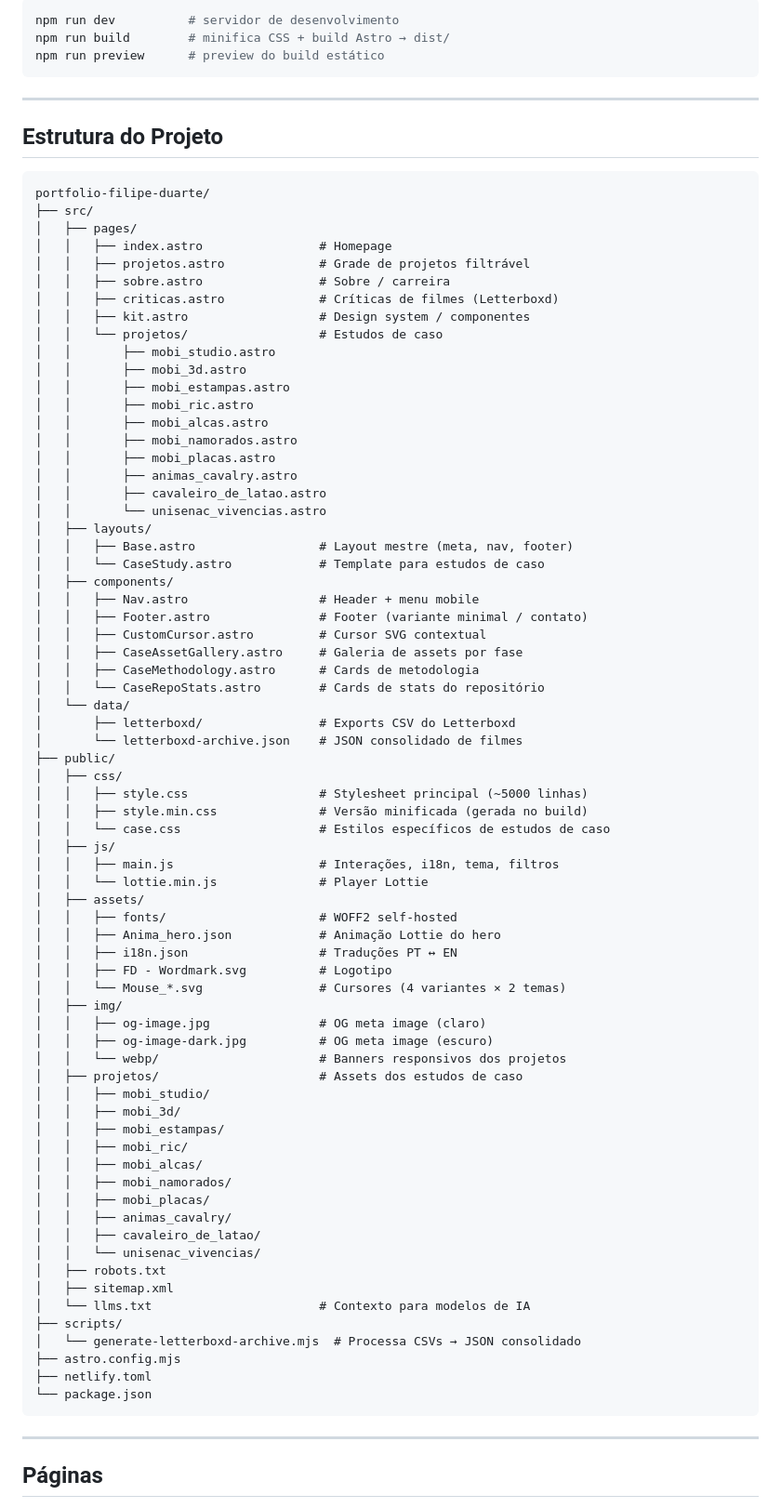
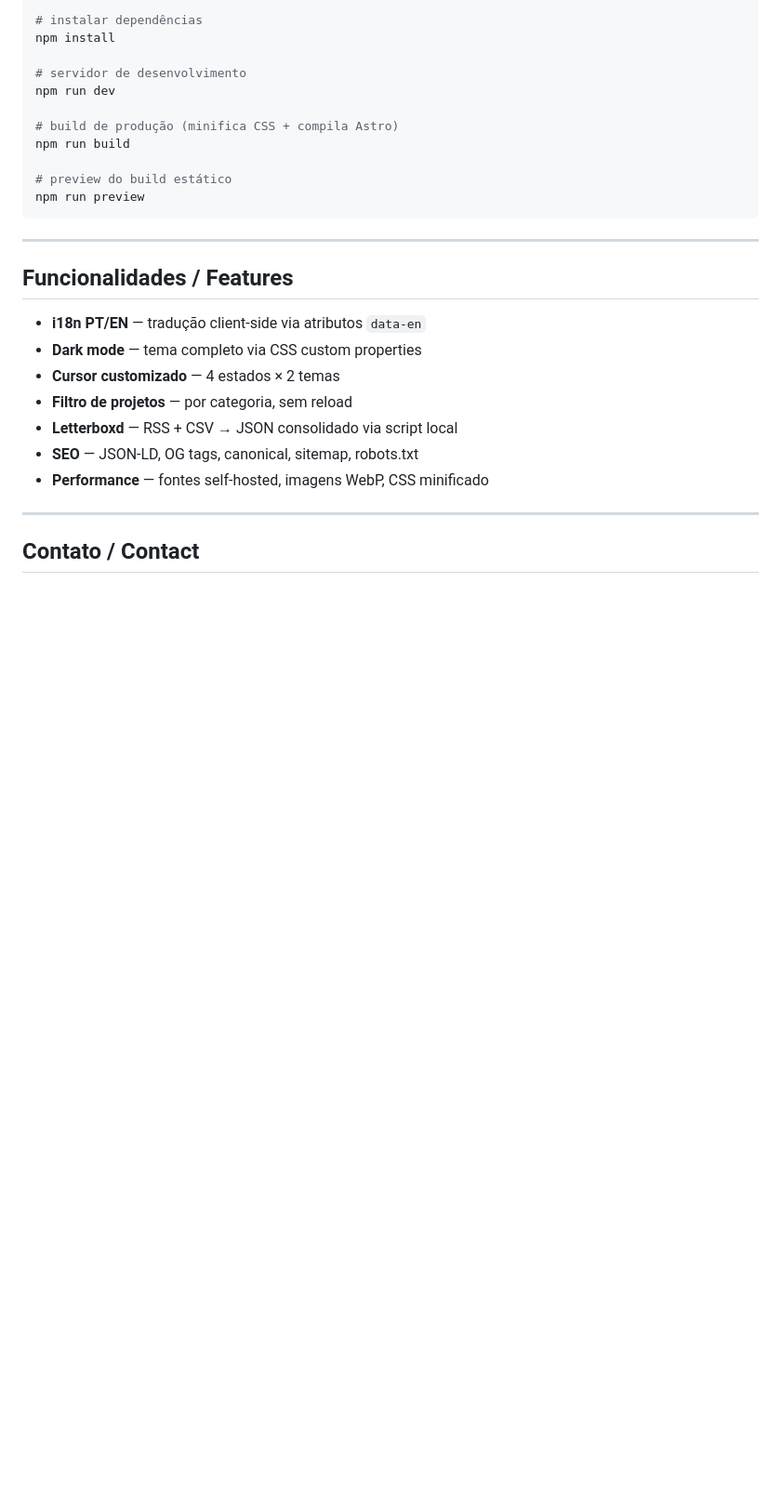
Before and after one commit to FilipeVDuarte/portfolio-filipe-duarte, a Markdown page: README.md, the part around one of its changes. Shown at 93% size. Drawn GitHub-style; blank space fills up the shorter version.

````diff
--- a/README.md
+++ b/README.md
@@ -27,87 +71,31 @@ Portfolio pessoal com design Neo-Brutalista, suporte a PT/EN, modo escuro e estu
 
 ```bash
-npm run dev          # servidor de desenvolvimento
-npm run build        # minifica CSS + build Astro → dist/
-npm run preview      # preview do build estático
+# instalar dependências
+npm install
+
+# servidor de desenvolvimento
+npm run dev
+
+# build de produção (minifica CSS + compila Astro)
+npm run build
+
+# preview do build estático
+npm run preview
 ```
 
 ---
 
-## Estrutura do Projeto
+## Funcionalidades / Features
 
-```
-portfolio-filipe-duarte/
-├── src/
-│   ├── pages/
-│   │   ├── index.astro                # Homepage
-│   │   ├── projetos.astro             # Grade de projetos filtrável
-│   │   ├── sobre.astro                # Sobre / carreira
-│   │   ├── criticas.astro             # Críticas de filmes (Letterboxd)
-│   │   ├── kit.astro                  # Design system / componentes
-│   │   └── projetos/                  # Estudos de caso
-│   │       ├── mobi_studio.astro
-│   │       ├── mobi_3d.astro
-│   │       ├── mobi_estampas.astro
-│   │       ├── mobi_ric.astro
-│   │       ├── mobi_alcas.astro
-│   │       ├── mobi_namorados.astro
-│   │       ├── mobi_placas.astro
-│   │       ├── animas_cavalry.astro
-│   │       ├── cavaleiro_de_latao.astro
-│   │       └── unisenac_vivencias.astro
-│   ├── layouts/
-│   │   ├── Base.astro                 # Layout mestre (meta, nav, footer)
-│   │   └── CaseStudy.astro            # Template para estudos de caso
-│   ├── components/
-│   │   ├── Nav.astro                  # Header + menu mobile
-│   │   ├── Footer.astro               # Footer (variante minimal / contato)
-│   │   ├── CustomCursor.astro         # Cursor SVG contextual
-│   │   ├── CaseAssetGallery.astro     # Galeria de assets por fase
-│   │   ├── CaseMethodology.astro      # Cards de metodologia
-│   │   └── CaseRepoStats.astro        # Cards de stats do repositório
-│   └── data/
-│       ├── letterboxd/                # Exports CSV do Letterboxd
-│       └── letterboxd-archive.json    # JSON consolidado de filmes
-├── public/
-│   ├── css/
-│   │   ├── style.css                  # Stylesheet principal (~5000 linhas)
-│   │   ├── style.min.css              # Versão minificada (gerada no build)
-│   │   └── case.css                   # Estilos específicos de estudos de caso
-│   ├── js/
-│   │   ├── main.js                    # Interações, i18n, tema, filtros
-│   │   └── lottie.min.js              # Player Lottie
-│   ├── assets/
-│   │   ├── fonts/                     # WOFF2 self-hosted
-│   │   ├── Anima_hero.json            # Animação Lottie do hero
-│   │   ├── i18n.json                  # Traduções PT ↔ EN
-│   │   ├── FD - Wordmark.svg          # Logotipo
-│   │   └── Mouse_*.svg                # Cursores (4 variantes × 2 temas)
-│   ├── img/
-│   │   ├── og-image.jpg               # OG meta image (claro)
-│   │   ├── og-image-dark.jpg          # OG meta image (escuro)
-│   │   └── webp/                      # Banners responsivos dos projetos
-│   ├── projetos/                      # Assets dos estudos de caso
-│   │   ├── mobi_studio/
-│   │   ├── mobi_3d/
-│   │   ├── mobi_estampas/
-│   │   ├── mobi_ric/
-│   │   ├── mobi_alcas/
-│   │   ├── mobi_namorados/
-│   │   ├── mobi_placas/
-│   │   ├── animas_cavalry/
-│   │   ├── cavaleiro_de_latao/
-│   │   └── unisenac_vivencias/
-│   ├── robots.txt
-│   ├── sitemap.xml
-│   └── llms.txt                       # Contexto para modelos de IA
-├── scripts/
-│   └── generate-letterboxd-archive.mjs  # Processa CSVs → JSON consolidado
-├── astro.config.mjs
-├── netlify.toml
-└── package.json
-```
+- **i18n PT/EN** — tradução client-side via atributos `data-en`
+- **Dark mode** — tema completo via CSS custom properties
+- **Cursor customizado** — 4 estados × 2 temas
+- **Filtro de projetos** — por categoria, sem reload
+- **Letterboxd** — RSS + CSV → JSON consolidado via script local
+- **SEO** — JSON-LD, OG tags, canonical, sitemap, robots.txt
+- **Performance** — fontes self-hosted, imagens WebP, CSS minificado
 
 ---
 
-## Páginas
+## Contato / Contact
 
````
Also changed, not shown: other parts of README.md (+70 -99 lines).
